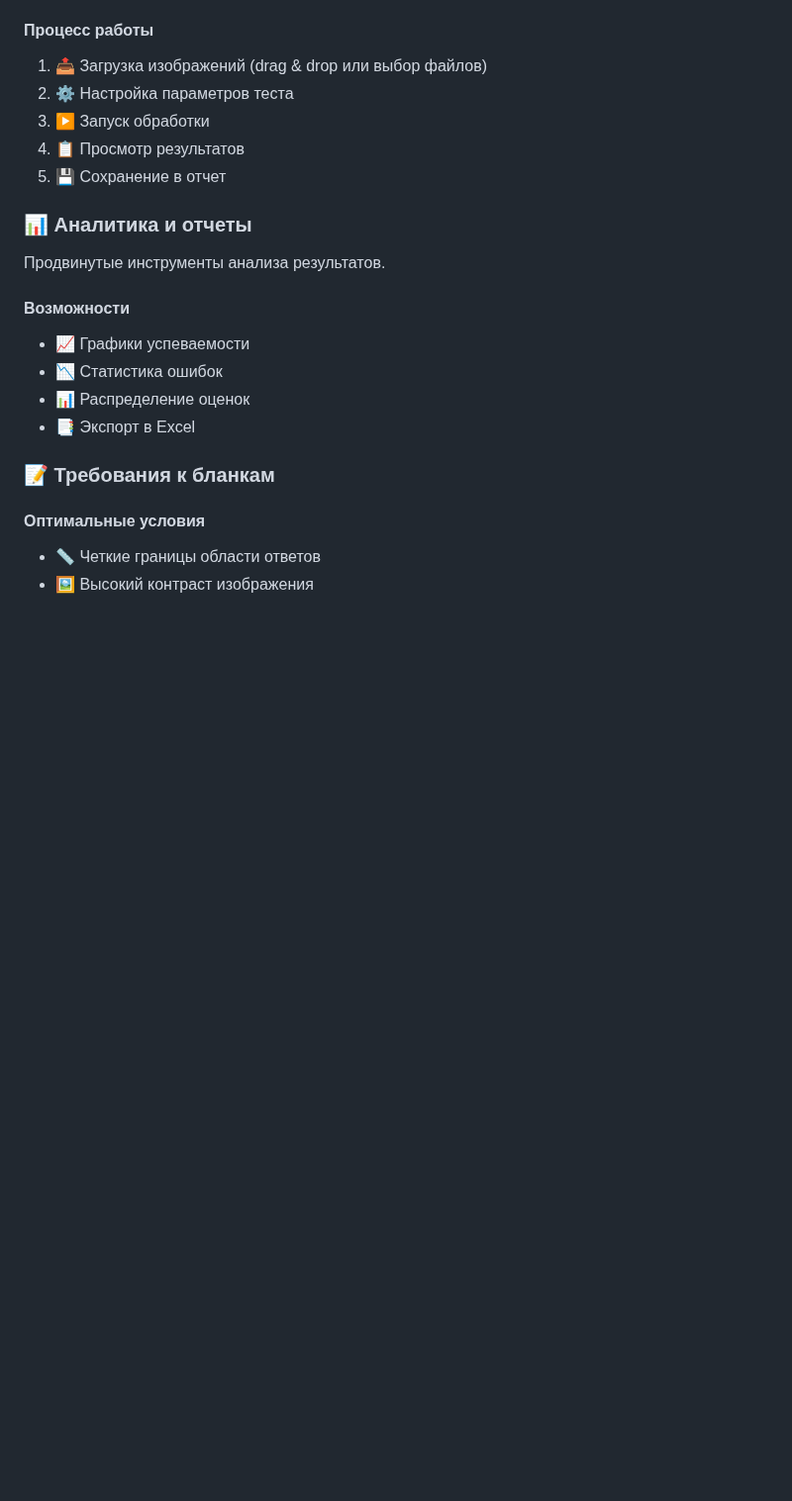
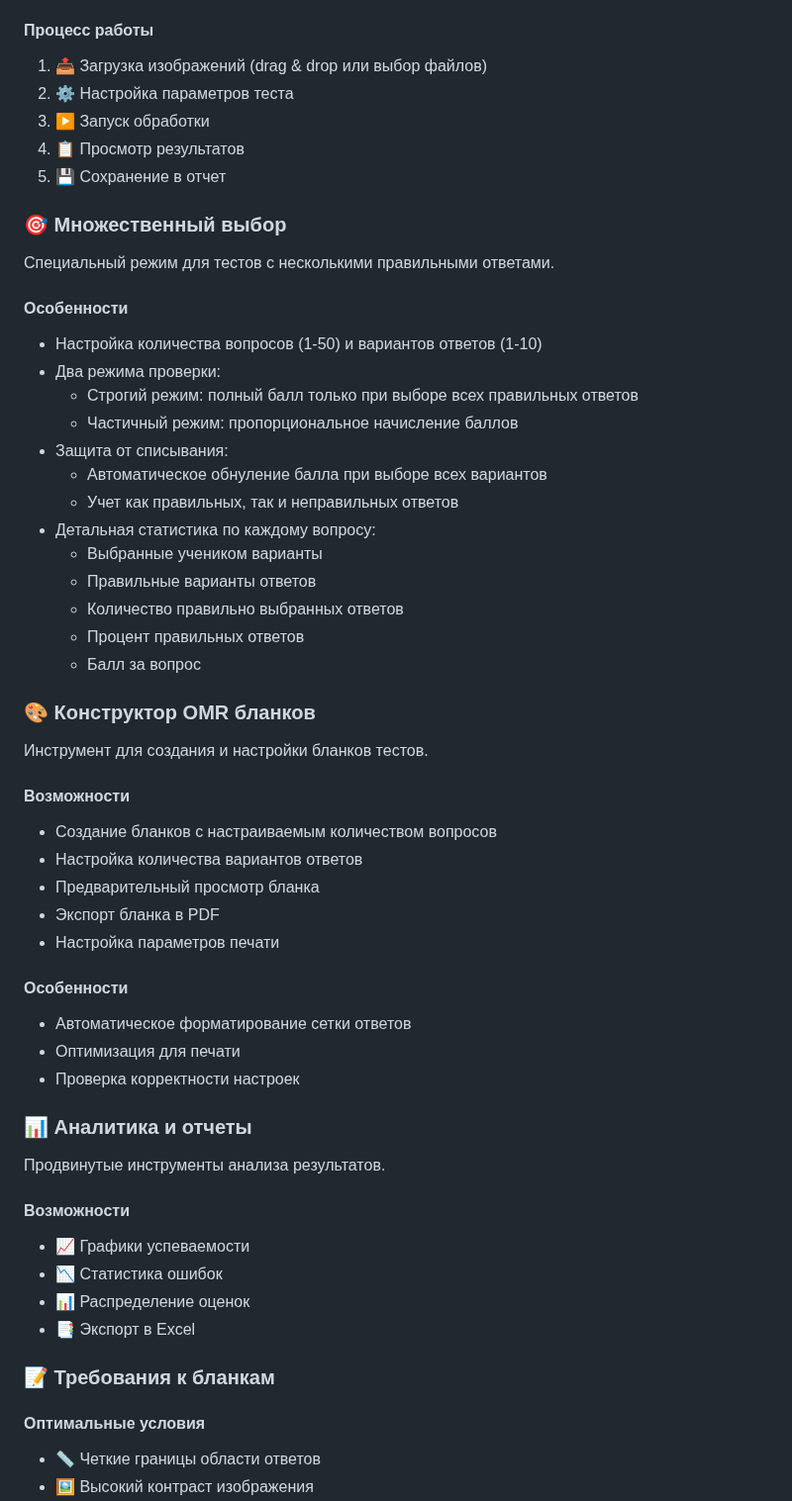
Before and after one commit to mrKamanov/TscanSDK, a Markdown page: README.md, the part around one of its changes. Shown at 99% size. Drawn GitHub-style; blank space fills up the shorter version.

Commit message:
update documentation to reflect current project state
- Remove non-existent features (comparative analysis, grouping by classes)
- Add detailed information about OMR constructor
- Add comprehensive description of multiple choice processing
- Update module descriptions to match current functionality
- Remove outdated real-time scanning information
- Update API reference and endpoints
- Add new FAQ entries about multiple choice and OMR constructor

```diff
--- a/README.md
+++ b/README.md
@@ -209,6 +214,41 @@ python app.py
 4. 📋 Просмотр результатов
 5. 💾 Сохранение в отчет
 
+### 🎯 Множественный выбор
+
+Специальный режим для тестов с несколькими правильными ответами.
+
+#### Особенности
+- Настройка количества вопросов (1-50) и вариантов ответов (1-10)
+- Два режима проверки:
+  - Строгий режим: полный балл только при выборе всех правильных ответов
+  - Частичный режим: пропорциональное начисление баллов
+- Защита от списывания:
+  - Автоматическое обнуление балла при выборе всех вариантов
+  - Учет как правильных, так и неправильных ответов
+- Детальная статистика по каждому вопросу:
+  - Выбранные учеником варианты
+  - Правильные варианты ответов
+  - Количество правильно выбранных ответов
+  - Процент правильных ответов
+  - Балл за вопрос
+
+### 🎨 Конструктор OMR бланков
+
+Инструмент для создания и настройки бланков тестов.
+
+#### Возможности
+- Создание бланков с настраиваемым количеством вопросов
+- Настройка количества вариантов ответов
+- Предварительный просмотр бланка
+- Экспорт бланка в PDF
+- Настройка параметров печати
+
+#### Особенности
+- Автоматическое форматирование сетки ответов
+- Оптимизация для печати
+- Проверка корректности настроек
+
 ### 📊 Аналитика и отчеты
 
 Продвинутые инструменты анализа результатов.
```
Also changed, not shown: other parts of README.md (+6 -1 lines).
